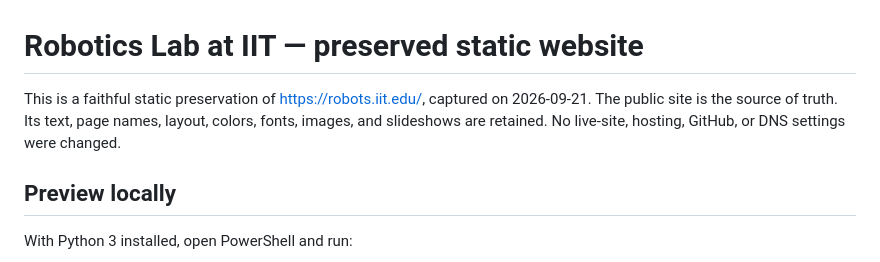
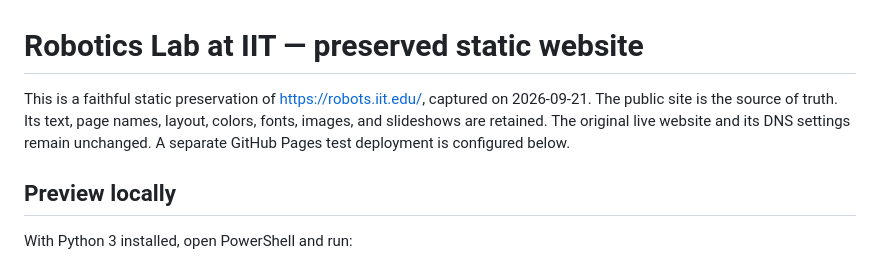
Before and after one commit to mspenko/robots-iit, a Markdown page: README.md, the part around the change. GitHub-like rendering.

Commit message:
Clarify current test hosting and historical migration report [skip ci]

```diff
--- a/README.md
+++ b/README.md
@@ -1,6 +1,6 @@
 # Robotics Lab at IIT — preserved static website
 
-This is a faithful static preservation of https://robots.iit.edu/, captured on 2026-09-21. The public site is the source of truth. Its text, page names, layout, colors, fonts, images, and slideshows are retained. No live-site, hosting, GitHub, or DNS settings were changed.
+This is a faithful static preservation of https://robots.iit.edu/, captured on 2026-09-21. The public site is the source of truth. Its text, page names, layout, colors, fonts, images, and slideshows are retained. The original live website and its DNS settings remain unchanged. A separate GitHub Pages test deployment is configured below.
 
 ## Preview locally
 
```
Also changed, not shown: MIGRATION_REPORT.md (+2 -0 lines).
